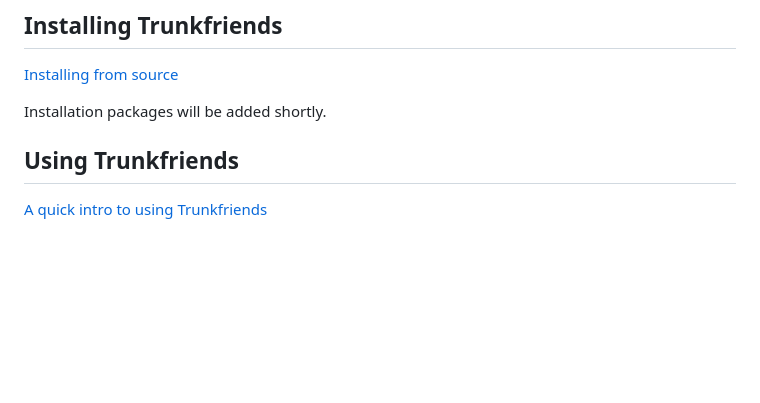
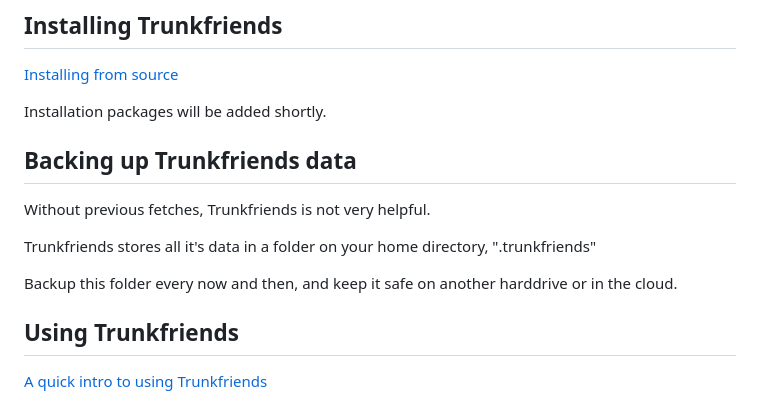
Before and after one commit to steinareliassen/trunkfriends, a Markdown page: README.md, the part around the change. Drawn GitHub-style; blank space fills up the shorter version.

```diff
--- a/README.md
+++ b/README.md
@@ -32,6 +32,14 @@ into one app that may be helpful.
 [Installing from source](docs/installing_source.md)
 
 Installation packages will be added shortly.
+
+## Backing up Trunkfriends data
+
+Without previous fetches, Trunkfriends is not very helpful.
+
+Trunkfriends stores all it's data in a folder on your home directory, ".trunkfriends"
+
+Backup this folder every now and then, and keep it safe on another harddrive or in the cloud.
 
 ## Using Trunkfriends
 
```
